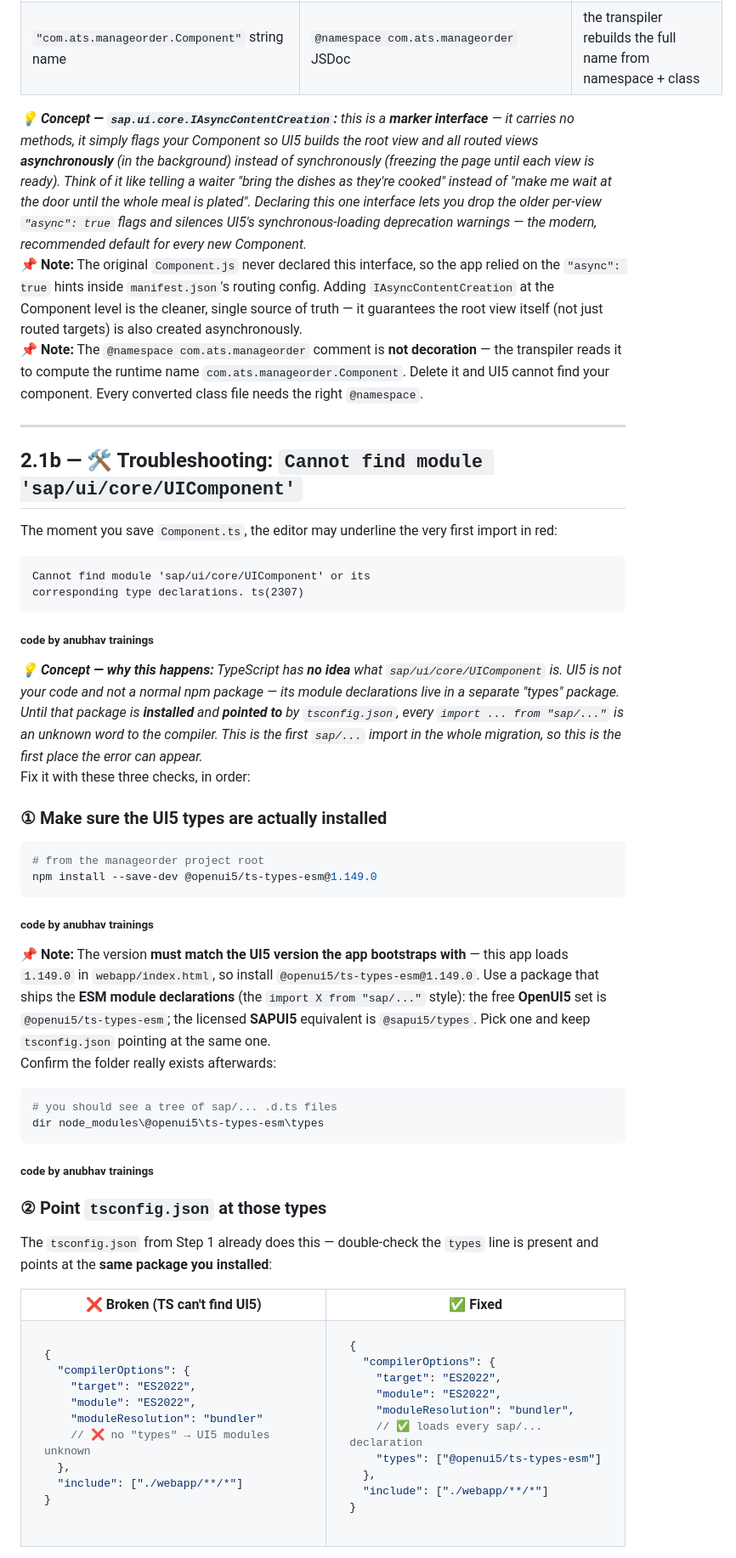
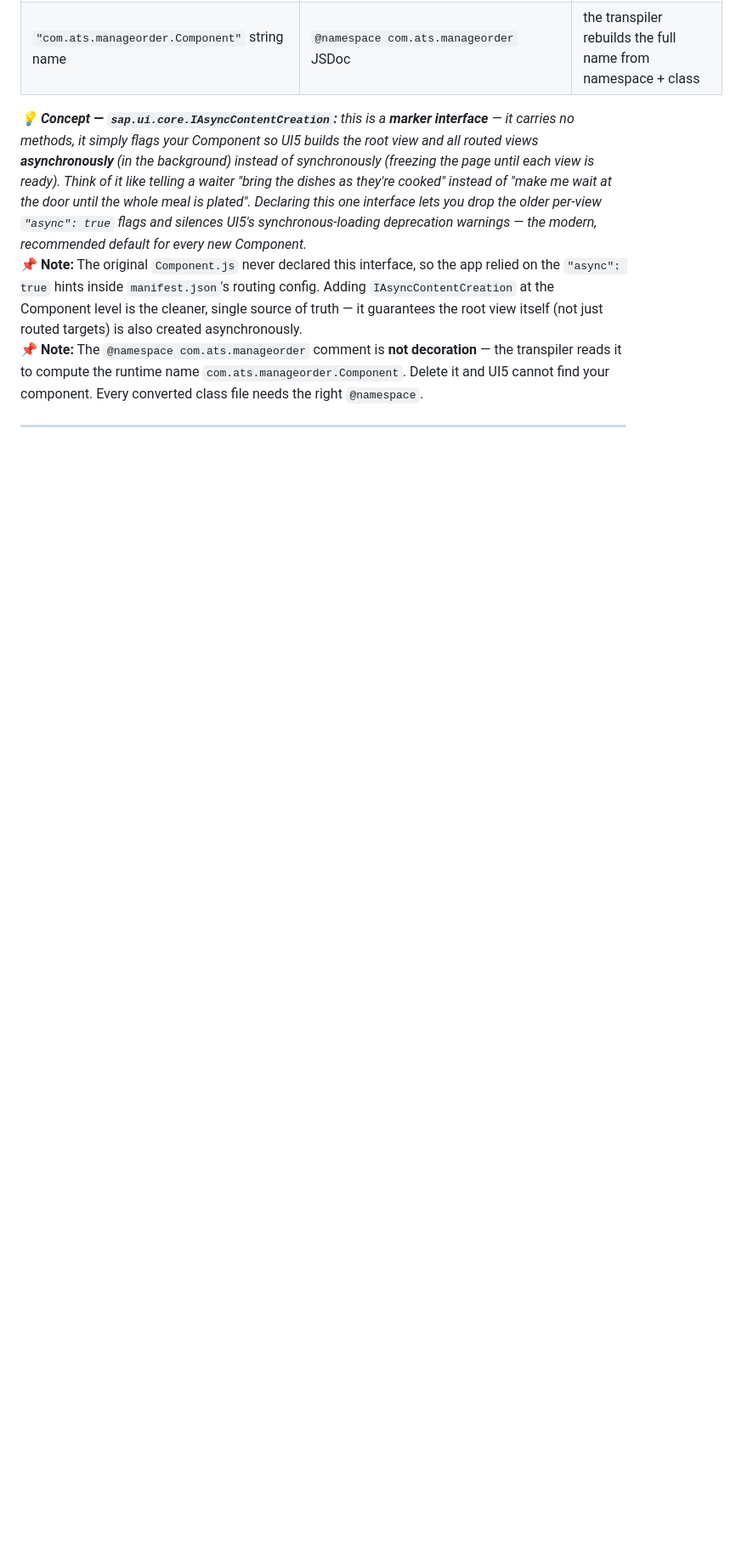
Before and after one commit to soyuztechnologies/typescript_training_capm, a Markdown page: Day 3/fiori_ts_exercises/step2_component_formatter.md, the part around one of its changes. Shown at 85% size. Rendered like a GitHub page; blank space fills up the shorter version.

Commit message:
Auto bot updater Anubhav Trainings

````diff
--- a/Day 3/fiori_ts_exercises/step2_component_formatter.md
+++ b/Day 3/fiori_ts_exercises/step2_component_formatter.md
@@ -139,85 +139,3 @@ What changed, explained simply:
 <div style="background-color:#fce4ec; border-left: 5px solid #e91e63; padding: 10px 15px; border-radius: 4px;">
 📌 <strong>Note:</strong> The <code>@namespace com.ats.manageorder</code> comment is <strong>not decoration</strong> — the transpiler reads it to compute the runtime name <code>com.ats.manageorder.Component</code>. Delete it and UI5 cannot find your component. Every converted class file needs the right <code>@namespace</code>.
 </div>
-
----
-
-## 2.1b — 🛠️ Troubleshooting: `Cannot find module 'sap/ui/core/UIComponent'`
-
-The moment you save `Component.ts`, the editor may underline the very first import in red:
-
-```text
-Cannot find module 'sap/ui/core/UIComponent' or its
-corresponding type declarations. ts(2307)
-```
-
-<sub><b>code by anubhav trainings</b></sub>
-
-<div style="background-color:#e8f5e9; border-left: 5px solid #4caf50; padding: 10px 15px; border-radius: 4px;">
-<em>💡 <strong>Concept — why this happens:</strong> TypeScript has <strong>no idea</strong> what <code>sap/ui/core/UIComponent</code> is. UI5 is not your code and not a normal npm package — its module declarations live in a separate "types" package. Until that package is <strong>installed</strong> and <strong>pointed to</strong> by <code>tsconfig.json</code>, every <code>import ... from "sap/..."</code> is an unknown word to the compiler. This is the first <code>sap/...</code> import in the whole migration, so this is the first place the error can appear.</em>
-</div>
-
-Fix it with these three checks, in order:
-
-### ① Make sure the UI5 types are actually installed
-
-```bash
-# from the manageorder project root
-npm install --save-dev @openui5/ts-types-esm@1.149.0
-```
-
-<sub><b>code by anubhav trainings</b></sub>
-
-<div style="background-color:#fce4ec; border-left: 5px solid #e91e63; padding: 10px 15px; border-radius: 4px;">
-📌 <strong>Note:</strong> The version <strong>must match the UI5 version the app bootstraps with</strong> — this app loads <code>1.149.0</code> in <code>webapp/index.html</code>, so install <code>@openui5/ts-types-esm@1.149.0</code>. Use a package that ships the <strong>ESM module declarations</strong> (the <code>import X from "sap/..."</code> style): the free <strong>OpenUI5</strong> set is <code>@openui5/ts-types-esm</code>; the licensed <strong>SAPUI5</strong> equivalent is <code>@sapui5/types</code>. Pick one and keep <code>tsconfig.json</code> pointing at the same one.
-</div>
-
-Confirm the folder really exists afterwards:
-
-```bash
-# you should see a tree of sap/... .d.ts files
-dir node_modules\@openui5\ts-types-esm\types
-```
-
-<sub><b>code by anubhav trainings</b></sub>
-
-### ② Point `tsconfig.json` at those types
-
-The `tsconfig.json` from Step 1 already does this — double-check the `types` line is present and points at the **same package you installed**:
-
-<table>
-<tr>
-<th>❌ Broken (TS can't find UI5)</th>
-<th>✅ Fixed</th>
-</tr>
-<tr>
-<td valign="top">
-
-```jsonc
-{
-  "compilerOptions": {
-    "target": "ES2022",
-    "module": "ES2022",
-    "moduleResolution": "bundler"
-    // ❌ no "types" → UI5 modules unknown
-  },
-  "include": ["./webapp/**/*"]
-}
-```
-
-</td>
-<td valign="top">
-
-```jsonc
-{
-  "compilerOptions": {
-    "target": "ES2022",
-    "module": "ES2022",
-    "moduleResolution": "bundler",
-    // ✅ loads every sap/... declaration
-    "types": ["@openui5/ts-types-esm"]
-  },
-  "include": ["./webapp/**/*"]
-}
-```
-
````
Also changed, not shown: other parts of Day 3/fiori_ts_exercises/step2_component_formatter.md (+0 -25 lines).
